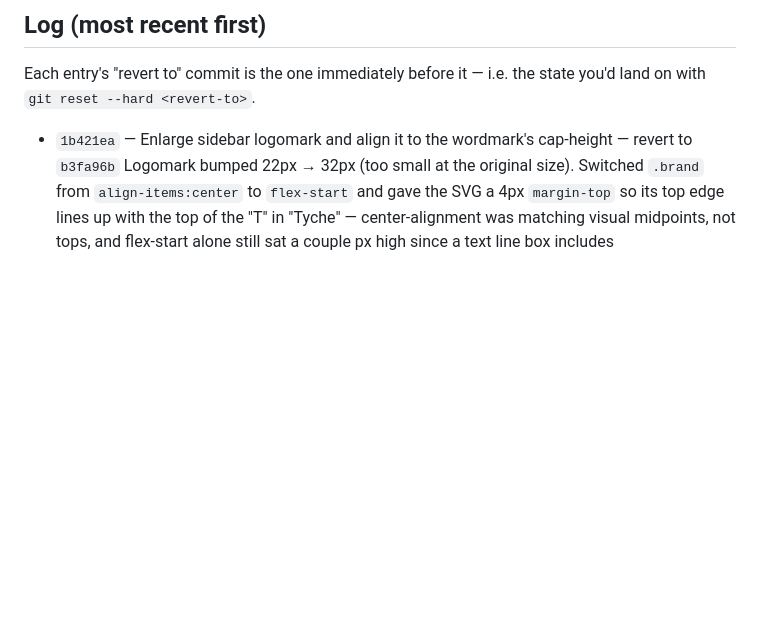
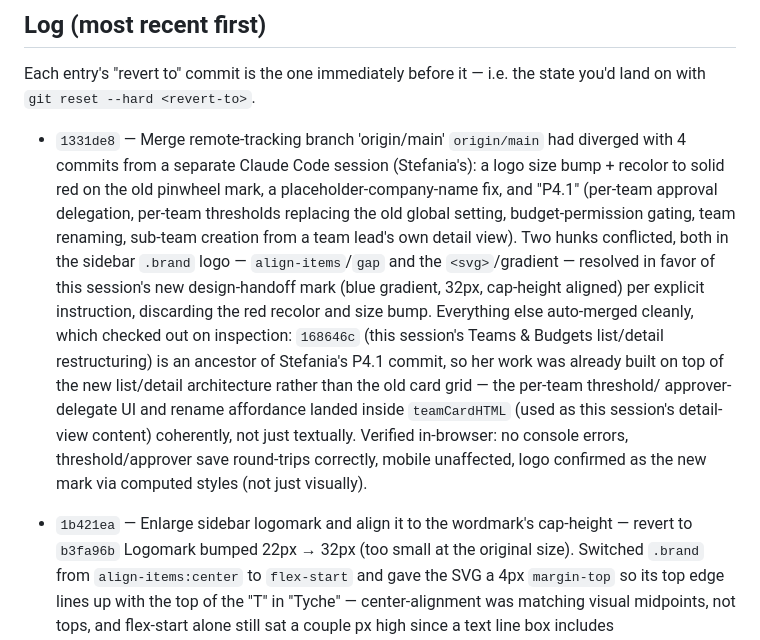
Before and after one commit to nitishranjan7/Tyche, a Markdown page: CHANGELOG.md, the part around the change. Rendered like a GitHub page; blank space fills up the shorter version.

Commit message:
Update CHANGELOG for merge with origin/main
Co-Authored-By: Claude Sonnet 5 <noreply@anthropic.com>

```diff
--- a/CHANGELOG.md
+++ b/CHANGELOG.md
@@ -21,6 +21,27 @@ git revert <commit>
 
 Each entry's "revert to" commit is the one immediately before it — i.e. the
 state you'd land on with `git reset --hard <revert-to>`.
+
+- `1331de8` — Merge remote-tracking branch 'origin/main'
+  `origin/main` had diverged with 4 commits from a separate Claude Code
+  session (Stefania's): a logo size bump + recolor to solid red on the
+  old pinwheel mark, a placeholder-company-name fix, and "P4.1" (per-team
+  approval delegation, per-team thresholds replacing the old global
+  setting, budget-permission gating, team renaming, sub-team creation
+  from a team lead's own detail view). Two hunks conflicted, both in the
+  sidebar `.brand` logo — `align-items`/`gap` and the `<svg>`/gradient —
+  resolved in favor of this session's new design-handoff mark (blue
+  gradient, 32px, cap-height aligned) per explicit instruction, discarding
+  the red recolor and size bump. Everything else auto-merged cleanly,
+  which checked out on inspection: `168646c` (this session's Teams &
+  Budgets list/detail restructuring) is an ancestor of Stefania's P4.1
+  commit, so her work was already built on top of the new list/detail
+  architecture rather than the old card grid — the per-team threshold/
+  approver-delegate UI and rename affordance landed inside `teamCardHTML`
+  (used as this session's detail-view content) coherently, not just
+  textually. Verified in-browser: no console errors, threshold/approver
+  save round-trips correctly, mobile unaffected, logo confirmed as the
+  new mark via computed styles (not just visually).
 
 - `1b421ea` — Enlarge sidebar logomark and align it to the wordmark's cap-height — revert to `b3fa96b`
   Logomark bumped 22px → 32px (too small at the original size). Switched
```
